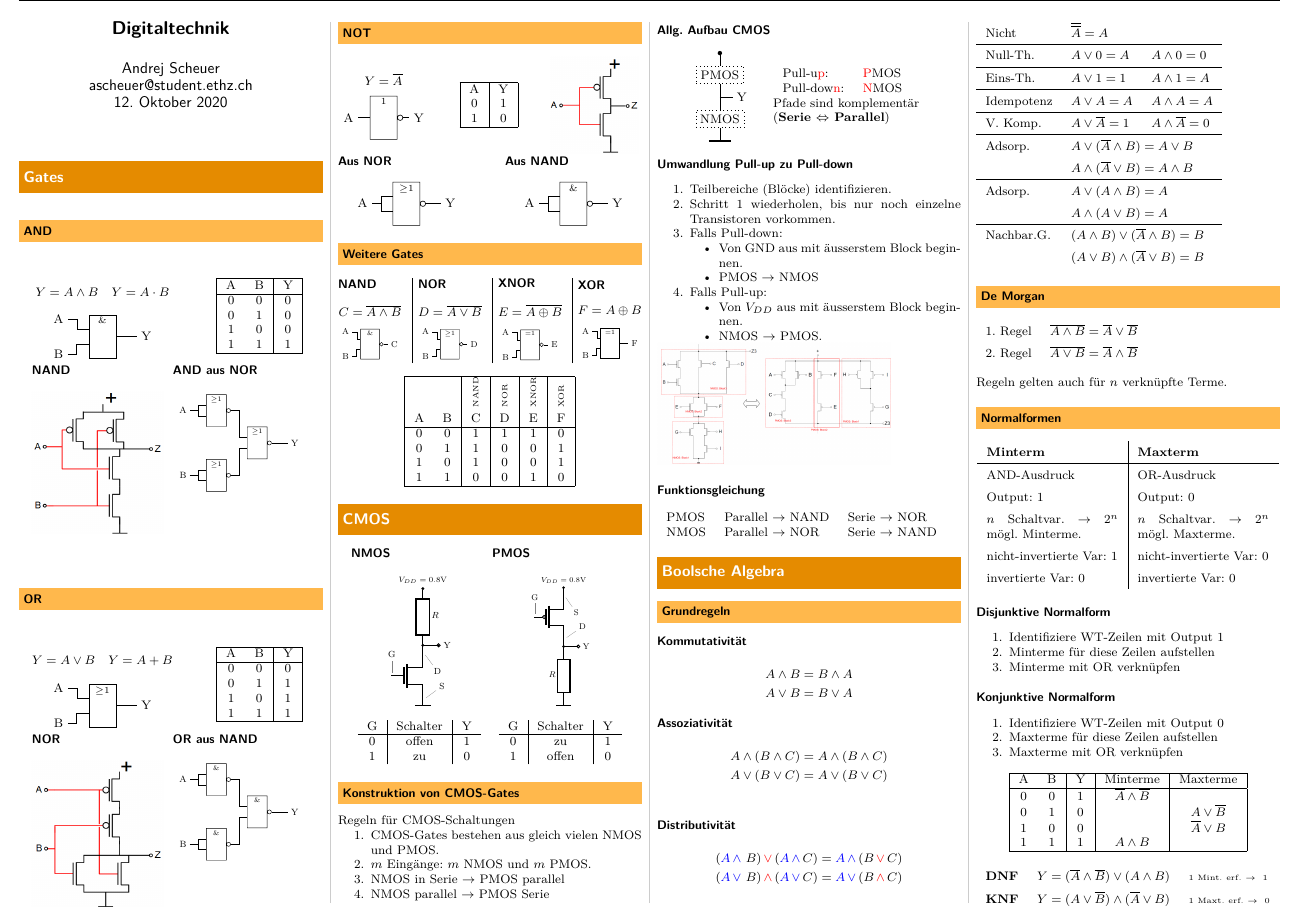
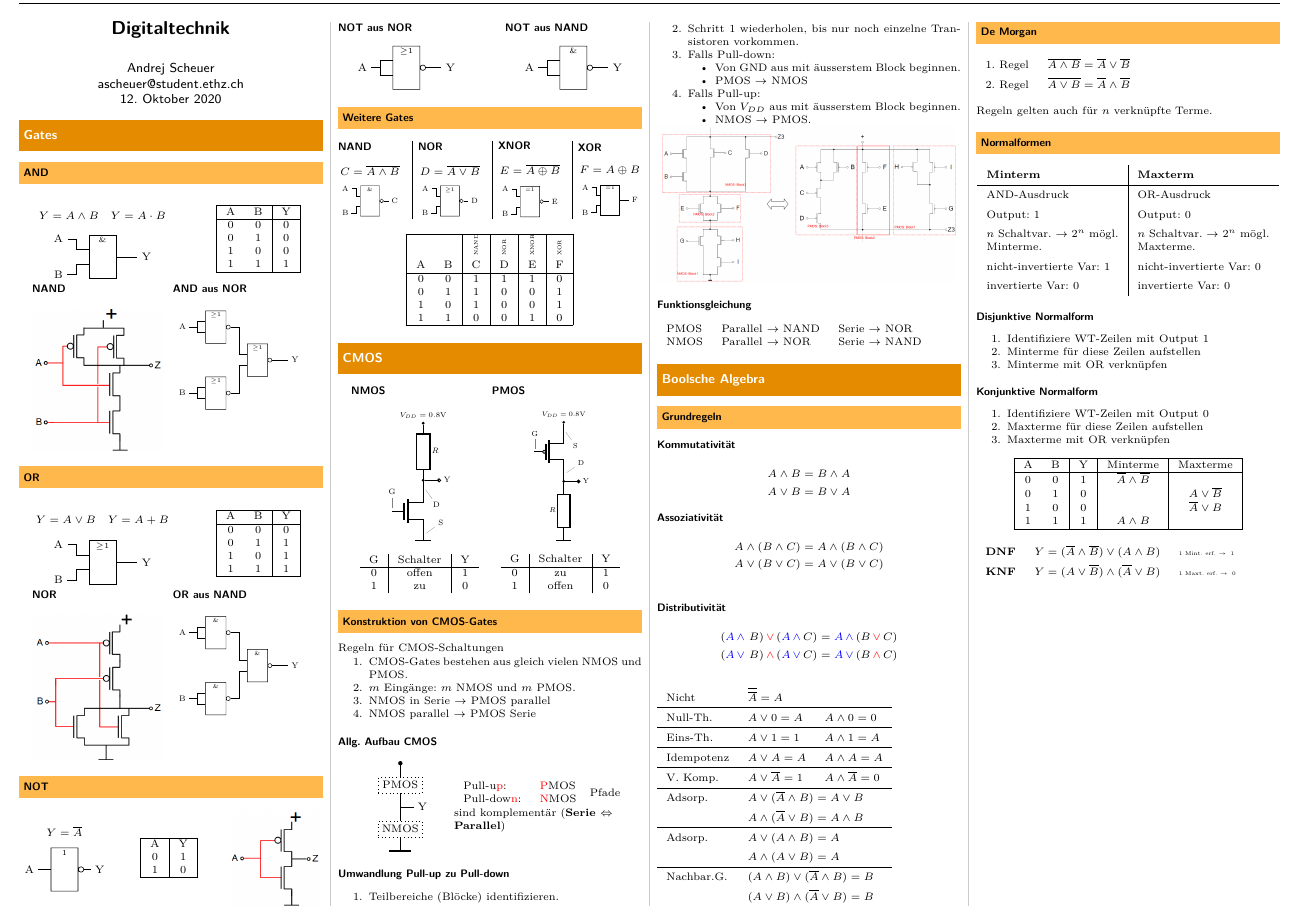
Before and after one commit to Hoziax/eth_elek_inf_fs, a LaTeX document (Digitaltechnik/Digitaltechnik.tex, which reads Digitaltechnik/sections/cmos.tex, Digitaltechnik/sections/gates.tex): part of the page, cut so that both start at the same text. Compiled offline with pdfLaTeX.

Commit message:
changed font size // increased image size

```diff
--- a/Digitaltechnik/Digitaltechnik.tex
+++ b/Digitaltechnik/Digitaltechnik.tex
@@ -1,4 +1,4 @@
-\documentclass[a4paper, 8pt, landscape]{scrartcl}
+\documentclass[a4paper, 7pt, landscape]{scrartcl}
 \usepackage{digitech_fs}
 
 
--- a/Digitaltechnik/sections/cmos.tex
+++ b/Digitaltechnik/sections/cmos.tex
@@ -122,7 +122,7 @@ Regeln für CMOS-Schaltungen
     \end{itemize}
 \end{enumerate}
 % \includegraphics[width = 30mm]{images/pnmosDetConv.png}
-\includegraphics[width = 53mm]{images/pnmosconv.png}
+\includegraphics[width = 68mm]{images/pnmosconv.png}
 \subsubsection{Funktionsgleichung}
 \begin{flushleft}
     \begin{tabular}{l l l}
--- a/Digitaltechnik/sections/gates.tex
+++ b/Digitaltechnik/sections/gates.tex
@@ -142,7 +142,7 @@
         \includegraphics[width = 20mm]{images/not.png}
     \end{minipage}
     \begin{minipage}{0.45\linewidth}
-        \subsubsection{Aus NOR}
+        \subsubsection{NOT aus NOR}
         \begin{center}
             \begin{tikzpicture}[circuit logic IEC]
             \node[nor gate] (gate) at (0,0) {};
@@ -156,7 +156,7 @@
     \end{minipage}
     \hfill
     \begin{minipage}{0.45\linewidth}
-        \subsubsection{Aus NAND}
+        \subsubsection{NOT aus NAND}
         \begin{center}
             \begin{tikzpicture}[circuit logic IEC]
             \node[nand gate] (gate) at (0,0) {};
```
Also changed, not shown: Digitaltechnik/Digitaltechnik.pdf.
